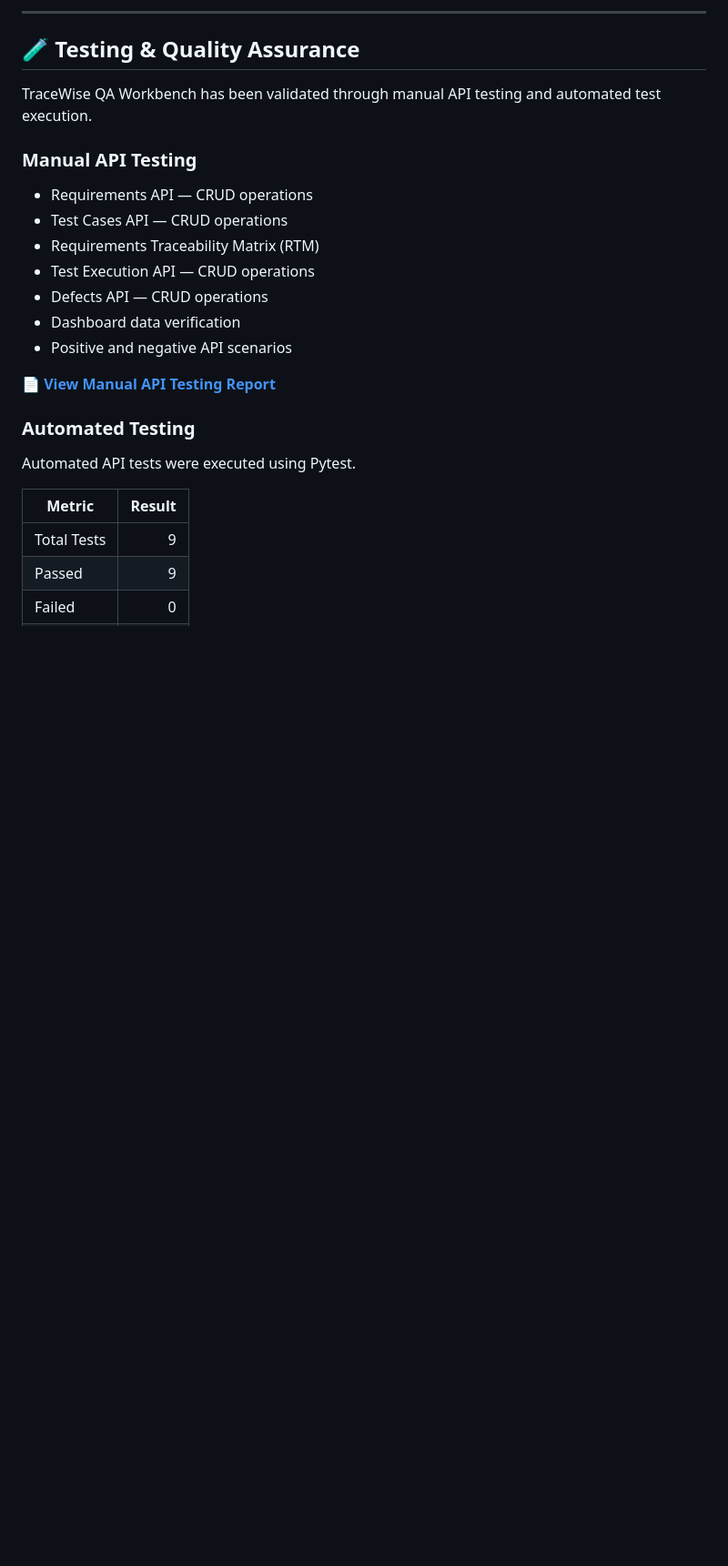
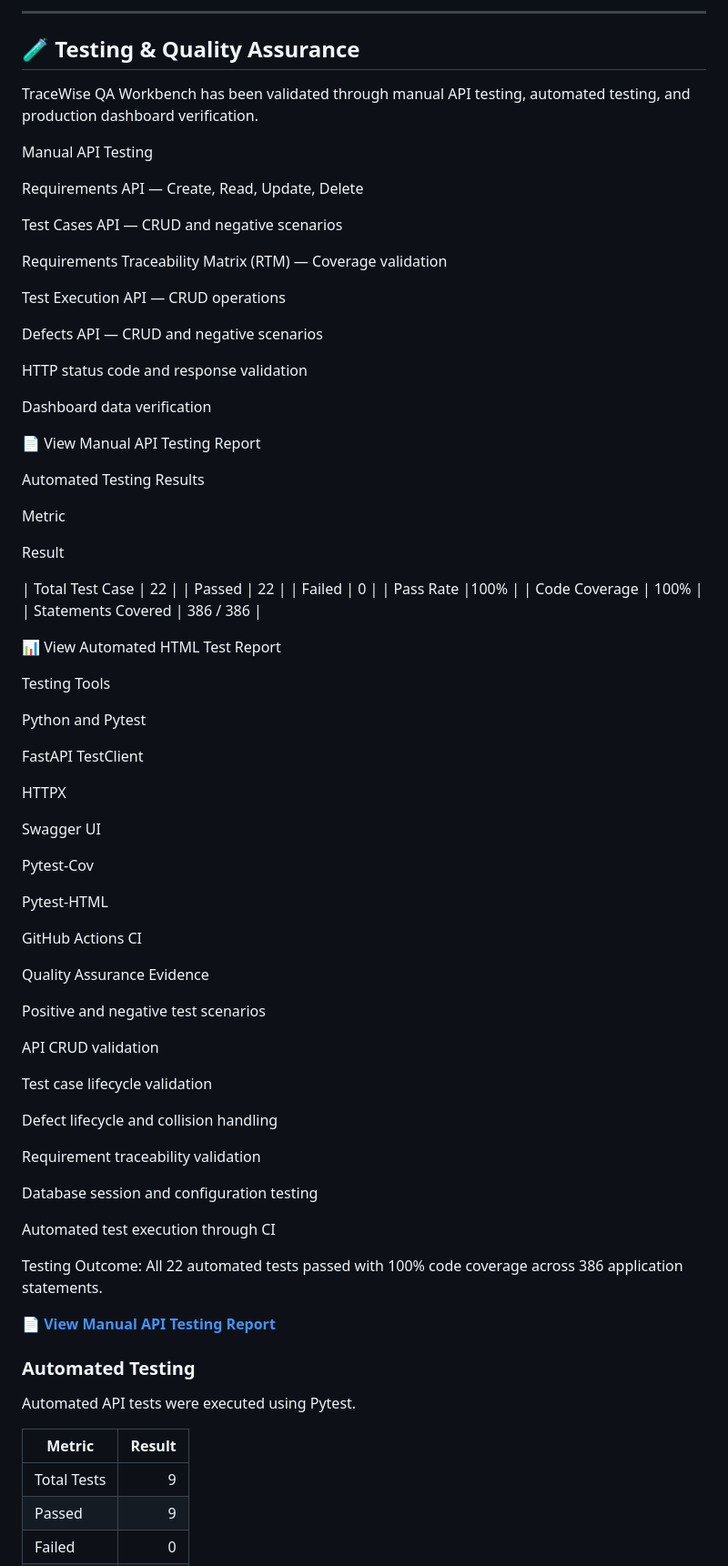
Before and after one commit to nanivamsi366/tracewise-qa-workbench-main, a Markdown page: README.md, the part around the change. Shown at 91% size. Rendered like a GitHub page; blank space fills up the shorter version.

Commit message:
Improve QA testing evidence in README

```diff
--- a/README.md
+++ b/README.md
@@ -305,17 +305,74 @@ This project demonstrates practical understanding of:
 
 ## 🧪 Testing & Quality Assurance
 
-TraceWise QA Workbench has been validated through manual API testing and automated test execution.
+TraceWise QA Workbench has been validated through manual API testing, automated testing, and production dashboard verification.
 
-### Manual API Testing
+Manual API Testing
 
-- Requirements API — CRUD operations
-- Test Cases API — CRUD operations
-- Requirements Traceability Matrix (RTM)
-- Test Execution API — CRUD operations
-- Defects API — CRUD operations
-- Dashboard data verification
-- Positive and negative API scenarios
+Requirements API — Create, Read, Update, Delete
+
+Test Cases API — CRUD and negative scenarios
+
+Requirements Traceability Matrix (RTM) — Coverage validation
+
+Test Execution API — CRUD operations
+
+Defects API — CRUD and negative scenarios
+
+HTTP status code and response validation
+
+Dashboard data verification
+
+📄 View Manual API Testing Report
+
+Automated Testing Results
+
+Metric
+
+Result
+
+| Total Test Case | 22 |
+| Passed | 22 |
+| Failed | 0 |
+| Pass Rate |100% |
+| Code Coverage | 100% |
+| Statements Covered | 386 / 386 |
+
+📊 View Automated HTML Test Report
+
+Testing Tools
+
+Python and Pytest
+
+FastAPI TestClient
+
+HTTPX
+
+Swagger UI
+
+Pytest-Cov
+
+Pytest-HTML
+
+GitHub Actions CI
+
+Quality Assurance Evidence
+
+Positive and negative test scenarios
+
+API CRUD validation
+
+Test case lifecycle validation
+
+Defect lifecycle and collision handling
+
+Requirement traceability validation
+
+Database session and configuration testing
+
+Automated test execution through CI
+
+Testing Outcome: All 22 automated tests passed with 100% code coverage across 386 application statements.
 
 📄 **[View Manual API Testing Report](docs/manual-api-test-report.md)**
 
```
